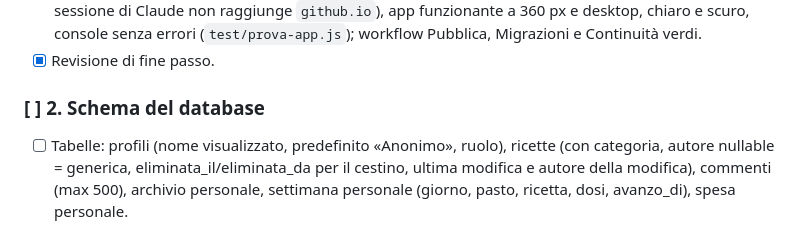
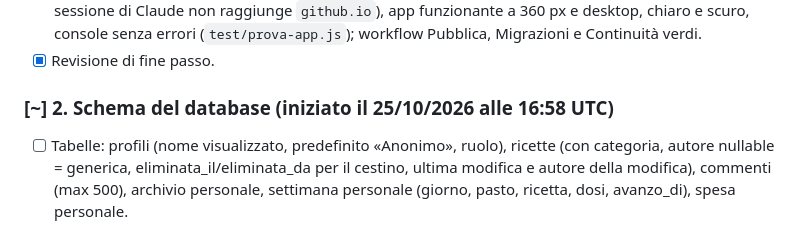
Before and after one commit to JinKanzaki90/pwa-ricettario, a Markdown page: TODO.md, the part around the change. Rendered like a GitHub page.

Commit message:
Passo 2 in corso
Co-Authored-By: Claude Opus 5.5 <noreply@anthropic.com>
Claude-Session: https://claude.ai/code/session_01UGbhcWzwvpHkY3auZCoubi

```diff
--- a/TODO.md
+++ b/TODO.md
@@ -22,7 +22,7 @@ Regola per le attività pianificate: si lavora **sul primo passo non completato*
 - [x] Verifica: sito pubblicato raggiungibile (controllato dal job «controlla» di `pubblica.yml`, perché la sessione di Claude non raggiunge `github.io`), app funzionante a 360 px e desktop, chiaro e scuro, console senza errori (`test/prova-app.js`); workflow Pubblica, Migrazioni e Continuità verdi.
 - [x] Revisione di fine passo.
 
-### [ ] 2. Schema del database
+### [~] 2. Schema del database (iniziato il 25/10/2026 alle 16:58 UTC)
 - [ ] Tabelle: profili (nome visualizzato, predefinito «Anonimo», ruolo), ricette (con categoria, autore nullable = generica, eliminata_il/eliminata_da per il cestino, ultima modifica e autore della modifica), commenti (max 500), archivio personale, settimana personale (giorno, pasto, ricetta, dosi, avanzo_di), spesa personale.
 - [ ] Policy RLS secondo `REQUISITI.md` §3–§5 (settimane leggibili da tutti gli autenticati, modificabili solo dal proprietario; spesa e archivio solo del proprietario; ricette con autore modificabili solo dall'autore, generiche da tutti).
 - [ ] Trigger: profilo creato alla creazione dell'utente **e** profili per gli utenti già esistenti; aggiornamento automatico di ultima modifica.
```
